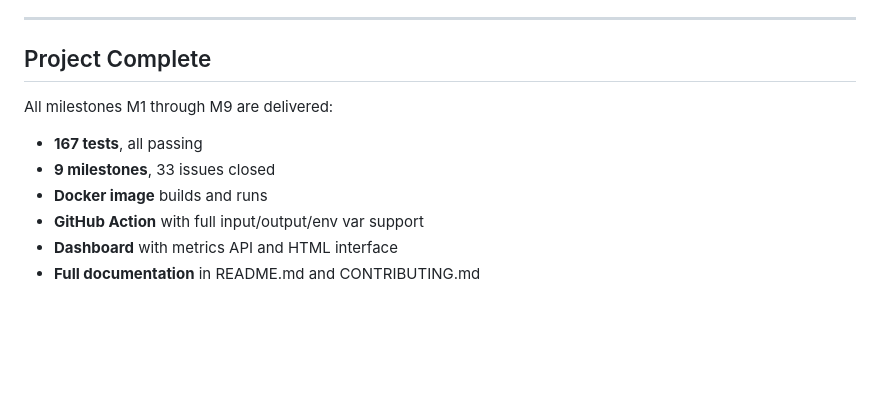
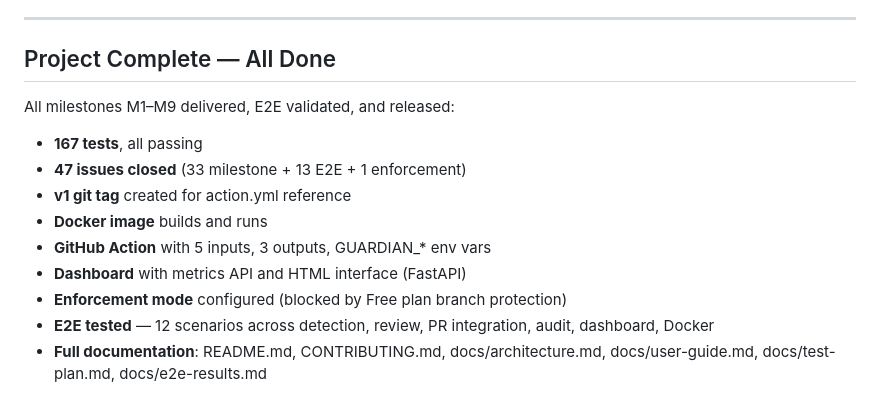
Before and after one commit to deghosal-2026/ai-code-guardian, a Markdown page: docs/TODO.md, the part around the change. GitHub-like rendering; blank space fills up the shorter version.

Commit message:
Mark TODO.md as project complete — all 47 issues closed, E2E validated, v1 released

```diff
--- a/docs/TODO.md
+++ b/docs/TODO.md
@@ -82,13 +82,16 @@
 
 ---
 
-## Project Complete
+## Project Complete — All Done
 
-All milestones M1 through M9 are delivered:
+All milestones M1–M9 delivered, E2E validated, and released:
 
 - **167 tests**, all passing
-- **9 milestones**, 33 issues closed
+- **47 issues closed** (33 milestone + 13 E2E + 1 enforcement)
+- **v1 git tag** created for action.yml reference
 - **Docker image** builds and runs
-- **GitHub Action** with full input/output/env var support
-- **Dashboard** with metrics API and HTML interface
-- **Full documentation** in README.md and CONTRIBUTING.md
+- **GitHub Action** with 5 inputs, 3 outputs, GUARDIAN_* env vars
+- **Dashboard** with metrics API and HTML interface (FastAPI)
+- **Enforcement mode** configured (blocked by Free plan branch protection)
+- **E2E tested** — 12 scenarios across detection, review, PR integration, audit, dashboard, Docker
+- **Full documentation**: README.md, CONTRIBUTING.md, docs/architecture.md, docs/user-guide.md, docs/test-plan.md, docs/e2e-results.md
```
